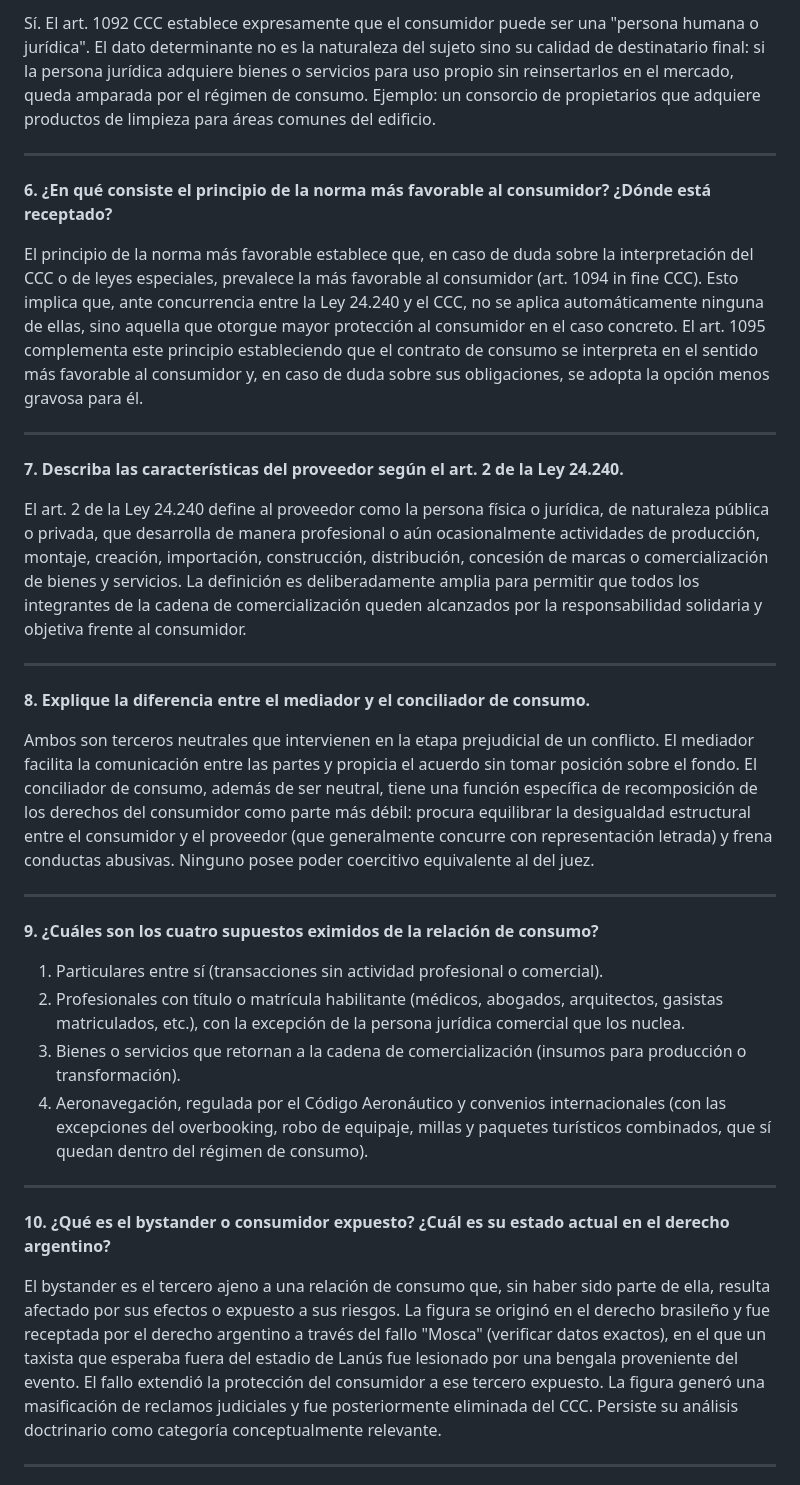
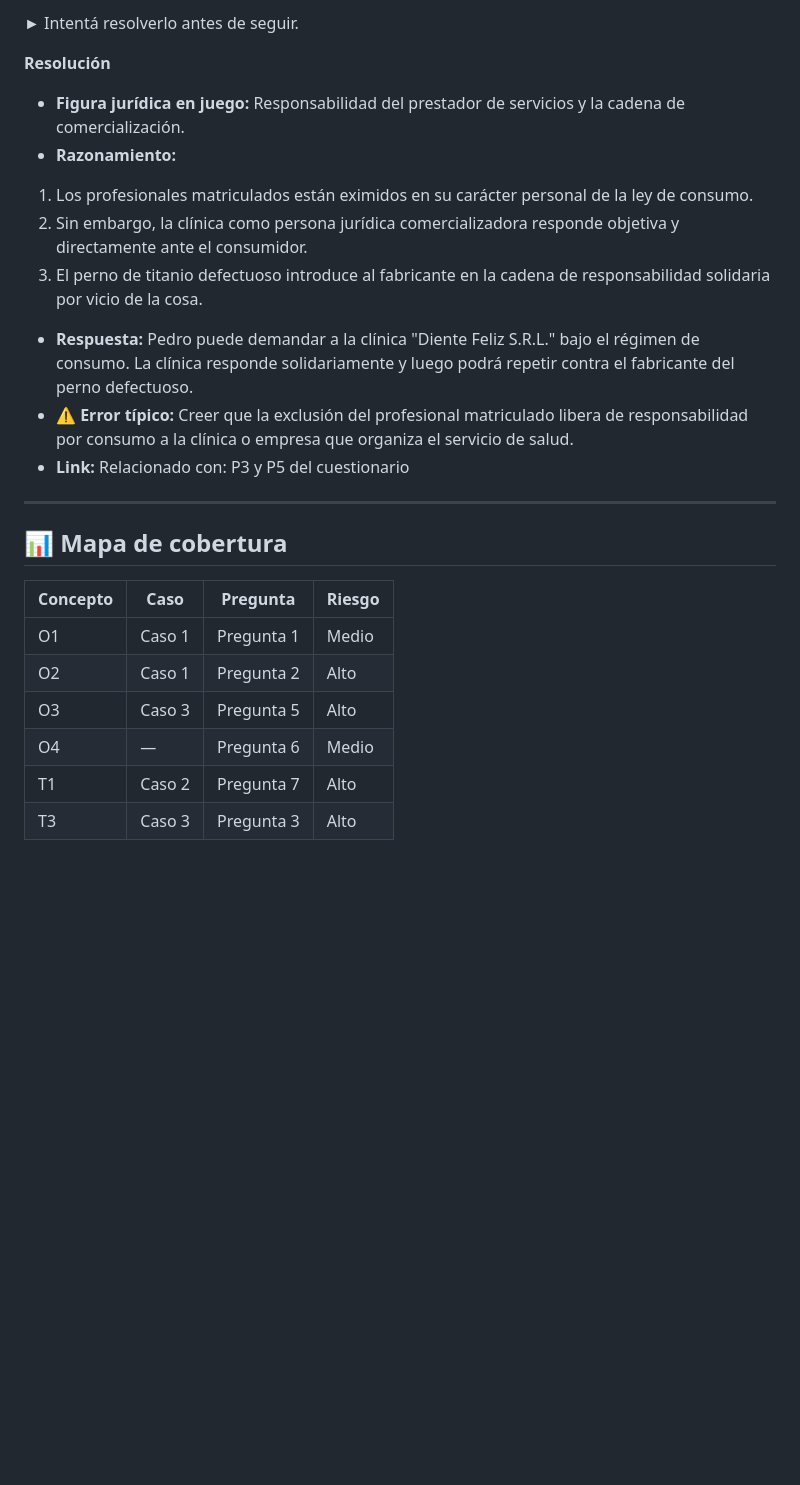
Before and after one commit to fjzubq-glitch/asistente-uba, a Markdown page: Universidad/Cuestionario_y_Casos_ContratosII_Clase1_13-08-26.md, the part around one of its changes. Drawn GitHub-style; blank space fills up the shorter version.

```diff
--- a/Universidad/Cuestionario_y_Casos_ContratosII_Clase1_13-08-26.md
+++ b/Universidad/Cuestionario_y_Casos_ContratosII_Clase1_13-08-26.md
@@ -38,38 +134,26 @@ En sentido estricto, "consumidor" refiere a quien adquiere bienes (productos, me
 
-Sí. El art. 1092 CCC establece expresamente que el consumidor puede ser una "persona humana o jurídica". El dato determinante no es la naturaleza del sujeto sino su calidad de destinatario final: si la persona jurídica adquiere bienes o servicios para uso propio sin reinsertarlos en el mercado, queda amparada por el régimen de consumo. Ejemplo: un consorcio de propietarios que adquiere productos de limpieza para áreas comunes del edificio.
+► Intentá resolverlo antes de seguir.
+
+**Resolución**
+* **Figura jurídica en juego:** Responsabilidad del prestador de servicios y la cadena de comercialización.
+* **Razonamiento:**
+1. Los profesionales matriculados están eximidos en su carácter personal de la ley de consumo.
+2. Sin embargo, la clínica como persona jurídica comercializadora responde objetiva y directamente ante el consumidor.
+3. El perno de titanio defectuoso introduce al fabricante en la cadena de responsabilidad solidaria por vicio de la cosa.
+* **Respuesta:** Pedro puede demandar a la clínica "Diente Feliz S.R.L." bajo el régimen de consumo. La clínica responde solidariamente y luego podrá repetir contra el fabricante del perno defectuoso.
+* **⚠️ Error típico:** Creer que la exclusión del profesional matriculado libera de responsabilidad por consumo a la clínica o empresa que organiza el servicio de salud.
+* **Link:** Relacionado con: P3 y P5 del cuestionario
 
 ---
 
-**6. ¿En qué consiste el principio de la norma más favorable al consumidor? ¿Dónde está receptado?**
+## 📊 Mapa de cobertura
 
-El principio de la norma más favorable establece que, en caso de duda sobre la interpretación del CCC o de leyes especiales, prevalece la más favorable al consumidor (art. 1094 in fine CCC). Esto implica que, ante concurrencia entre la Ley 24.240 y el CCC, no se aplica automáticamente ninguna de ellas, sino aquella que otorgue mayor protección al consumidor en el caso concreto. El art. 1095 complementa este principio estableciendo que el contrato de consumo se interpreta en el sentido más favorable al consumidor y, en caso de duda sobre sus obligaciones, se adopta la opción menos gravosa para él.
+| Concepto | Caso | Pregunta | Riesgo |
+| --- | --- | --- | --- |
+| O1 | Caso 1 | Pregunta 1 | Medio |
+| O2 | Caso 1 | Pregunta 2 | Alto |
+| O3 | Caso 3 | Pregunta 5 | Alto |
+| O4 | — | Pregunta 6 | Medio |
+| T1 | Caso 2 | Pregunta 7 | Alto |
+| T3 | Caso 3 | Pregunta 3 | Alto |
 
----
-
-**7. Describa las características del proveedor según el art. 2 de la Ley 24.240.**
-
-El art. 2 de la Ley 24.240 define al proveedor como la persona física o jurídica, de naturaleza pública o privada, que desarrolla de manera profesional o aún ocasionalmente actividades de producción, montaje, creación, importación, construcción, distribución, concesión de marcas o comercialización de bienes y servicios. La definición es deliberadamente amplia para permitir que todos los integrantes de la cadena de comercialización queden alcanzados por la responsabilidad solidaria y objetiva frente al consumidor.
-
----
-
-**8. Explique la diferencia entre el mediador y el conciliador de consumo.**
-
-Ambos son terceros neutrales que intervienen en la etapa prejudicial de un conflicto. El mediador facilita la comunicación entre las partes y propicia el acuerdo sin tomar posición sobre el fondo. El conciliador de consumo, además de ser neutral, tiene una función específica de recomposición de los derechos del consumidor como parte más débil: procura equilibrar la desigualdad estructural entre el consumidor y el proveedor (que generalmente concurre con representación letrada) y frena conductas abusivas. Ninguno posee poder coercitivo equivalente al del juez.
-
----
-
-**9. ¿Cuáles son los cuatro supuestos eximidos de la relación de consumo?**
-
-1. Particulares entre sí (transacciones sin actividad profesional o comercial).
-2. Profesionales con título o matrícula habilitante (médicos, abogados, arquitectos, gasistas matriculados, etc.), con la excepción de la persona jurídica comercial que los nuclea.
-3. Bienes o servicios que retornan a la cadena de comercialización (insumos para producción o transformación).
-4. Aeronavegación, regulada por el Código Aeronáutico y convenios internacionales (con las excepciones del overbooking, robo de equipaje, millas y paquetes turísticos combinados, que sí quedan dentro del régimen de consumo).
-
----
-
-**10. ¿Qué es el bystander o consumidor expuesto? ¿Cuál es su estado actual en el derecho argentino?**
-
-El bystander es el tercero ajeno a una relación de consumo que, sin haber sido parte de ella, resulta afectado por sus efectos o expuesto a sus riesgos. La figura se originó en el derecho brasileño y fue receptada por el derecho argentino a través del fallo "Mosca" (verificar datos exactos), en el que un taxista que esperaba fuera del estadio de Lanús fue lesionado por una bengala proveniente del evento. El fallo extendió la protección del consumidor a ese tercero expuesto. La figura generó una masificación de reclamos judiciales y fue posteriormente eliminada del CCC. Persiste su análisis doctrinario como categoría conceptualmente relevante.
-
----
-
```
Also changed, not shown: other parts of Universidad/Cuestionario_y_Casos_ContratosII_Clase1_13-08-26.md (+114 -110 lines).
